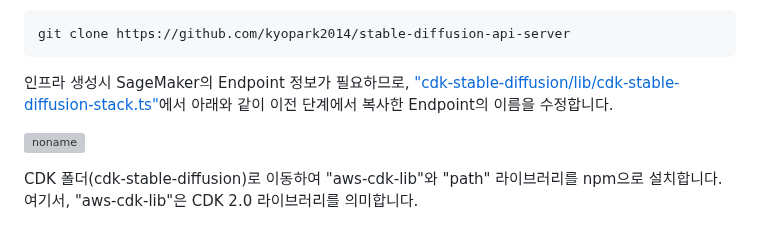
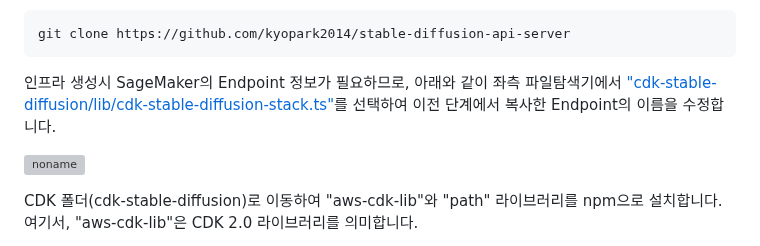
Before and after one commit to kyopark2014/stable-diffusion-api-server, a Markdown page: README.md, the part around the change. Rendered like a GitHub page; grey boxes are pictures that could not be loaded.

````diff
--- a/README.md
+++ b/README.md
@@ -141,7 +141,8 @@ Cloud9이 생성된 후에 [Open]을 선택하여 진입한 후 아래처럼 터
 git clone https://github.com/kyopark2014/stable-diffusion-api-server
 ```
 
-인프라 생성시 SageMaker의 Endpoint 정보가 필요하므로, ["cdk-stable-diffusion/lib/cdk-stable-diffusion-stack.ts"](https://github.com/kyopark2014/stable-diffusion-api-server/blob/main/cdk-stable-diffusion/lib/cdk-stable-diffusion-stack.ts)에서 아래와 같이 이전 단계에서 복사한 Endpoint의 이름을 수정합니다.
+인프라 생성시 SageMaker의 Endpoint 정보가 필요하므로, 아래와 같이 좌측 파일탐색기에서 ["cdk-stable-diffusion/lib/cdk-stable-diffusion-stack.ts"](https://github.com/kyopark2014/stable-diffusion-api-server/blob/main/cdk-stable-diffusion/lib/cdk-stable-diffusion-stack.ts)를 선택하여 이전 단계에서 복사한 Endpoint의 이름을 수정합니다.
+
 
 ![noname](https://user-images.githubusercontent.com/52392004/217868769-070a96ad-a4ff-45db-8a35-8b2675912bc2.png)
 
````
